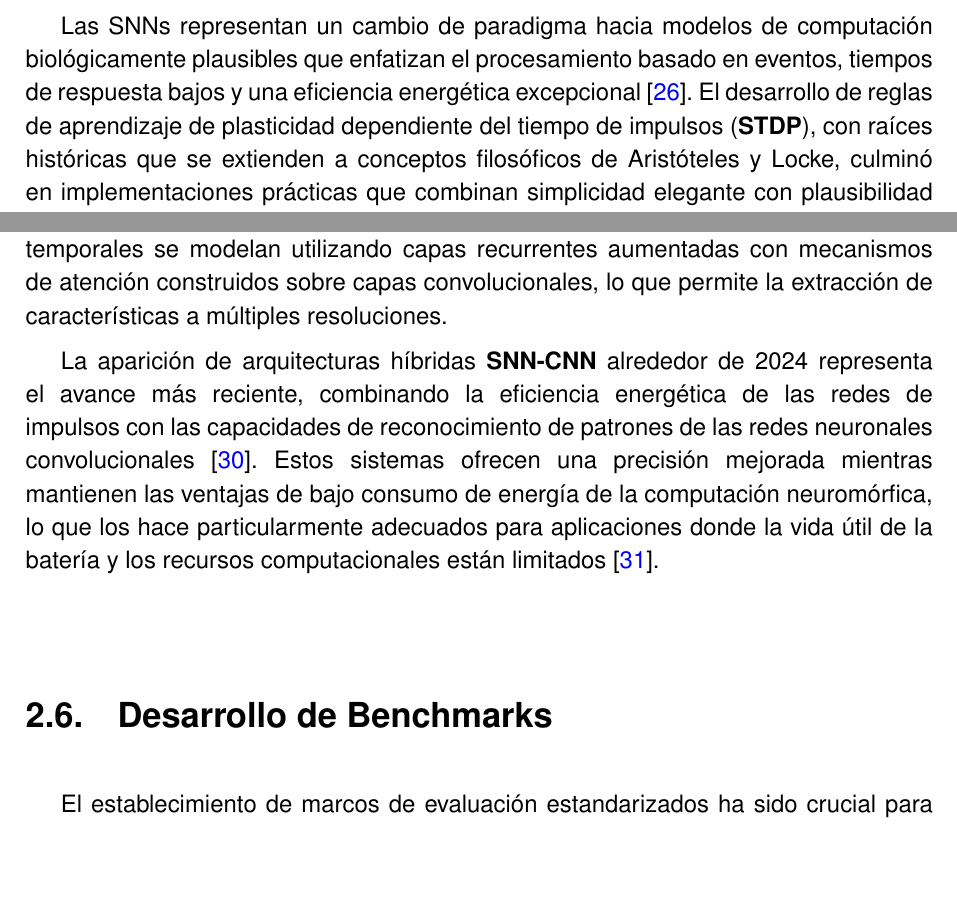
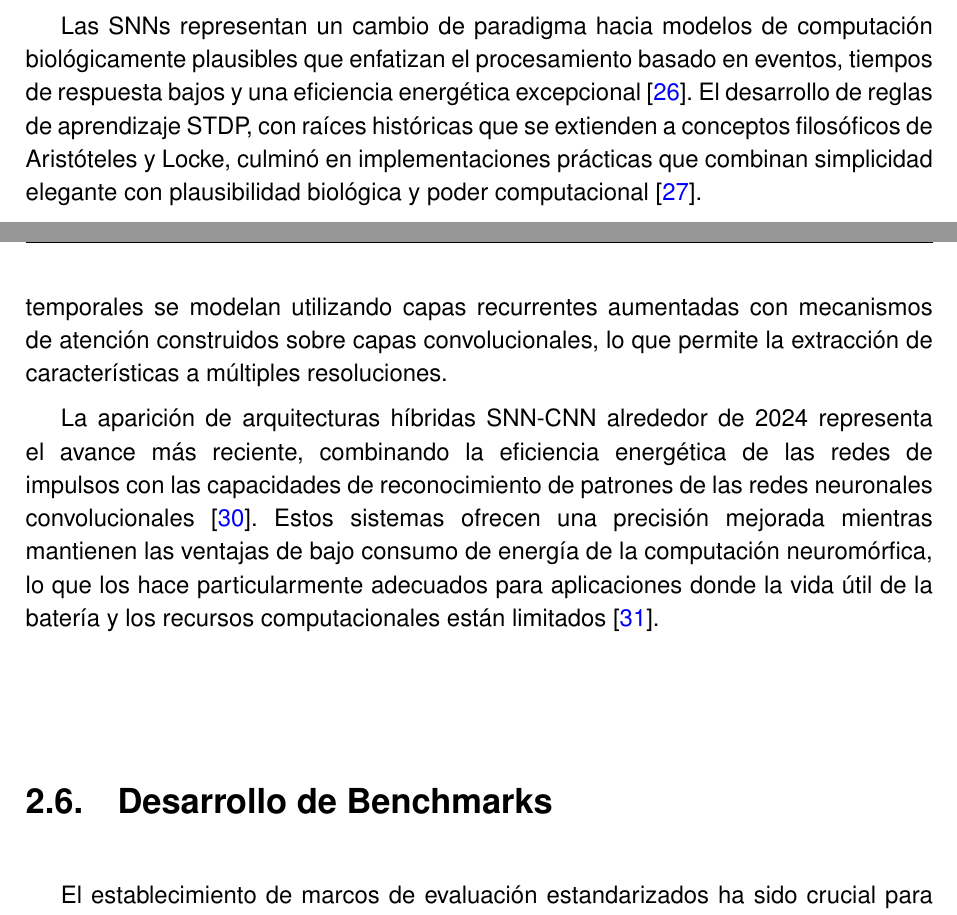
Before and after one commit to JGS9515/tfm_doc, a LaTeX thesis (main.tex, which reads Capitulos/3-Fundamentos y Estado del Arte/3.5-SNN.tex): two parts of pages 29 and 30 of 78, joined at a grey line, cut so that both start at the same text, the shorter picture padded with empty space. Compiled offline with pdfLaTeX.

Commit message:
Remove bold formatting from SNN terms in tex file
Eliminated unnecessary bold formatting from 'STDP' and 'SNN-CNN' terms in the 3.5-SNN.tex file for consistency and improved readability.

```diff
--- a/Capitulos/3-Fundamentos y Estado del Arte/3.5-SNN.tex
+++ b/Capitulos/3-Fundamentos y Estado del Arte/3.5-SNN.tex
@@ -1,7 +1,7 @@
 \section{Redes neuronales de impulsos y computación neuromórfica}
 \subsection{Inspiración biológica y eficiencia energética}
 
-Las SNNs representan un cambio de paradigma hacia modelos de computación biológicamente plausibles que enfatizan el procesamiento basado en eventos, tiempos de respuesta bajos y una eficiencia energética excepcional \cite{maass_networks_1997}. El desarrollo de reglas de aprendizaje de plasticidad dependiente del tiempo de impulsos (\textbf{STDP}), con raíces históricas que se extienden a conceptos filosóficos de Aristóteles y Locke, culminó en implementaciones prácticas que combinan simplicidad elegante con plausibilidad biológica y poder computacional \cite{markram_history_2011}.
+Las SNNs representan un cambio de paradigma hacia modelos de computación biológicamente plausibles que enfatizan el procesamiento basado en eventos, tiempos de respuesta bajos y una eficiencia energética excepcional \cite{maass_networks_1997}. El desarrollo de reglas de aprendizaje STDP, con raíces históricas que se extienden a conceptos filosóficos de Aristóteles y Locke, culminó en implementaciones prácticas que combinan simplicidad elegante con plausibilidad biológica y poder computacional \cite{markram_history_2011}.
 
 Las implementaciones de hardware neuromórfico alrededor de 2011 permitieron el despliegue práctico de sistemas de detección de anomalías basados en SNNs con una eficiencia energética sin precedentes \cite{indiveri_neuromorphic_2011}.
 
@@ -9,4 +9,4 @@ Las implementaciones de hardware neuromórfico alrededor de 2011 permitieron el
 
 Los desarrollos recientes en aplicaciones de SNN para la detección de anomalías se han centrado en la detección robusta de anomalías de audio, donde los modelos multivariados de series temporales robustos a valores atípicos detectan sonidos anómalos previamente no vistos basados en datos de entrenamiento ruidosos \cite{lee_robust_2022}. Estos enfoques utilizan arquitecturas novedosas de redes neuronales profundas que aprenden dinámicas temporales a múltiples resoluciones mientras mantienen robustez frente a contaminaciones en el conjunto de datos de entrenamiento. Las dinámicas temporales se modelan utilizando capas recurrentes aumentadas con mecanismos de atención construidos sobre capas convolucionales, lo que permite la extracción de características a múltiples resoluciones.
 
-La aparición de arquitecturas híbridas \textbf{SNN-CNN} alrededor de 2024 representa el avance más reciente, combinando la eficiencia energética de las redes de impulsos con las capacidades de reconocimiento de patrones de las redes neuronales convolucionales \cite{sanaullah_hybrid_2024}. Estos sistemas ofrecen una precisión mejorada mientras mantienen las ventajas de bajo consumo de energía de la computación neuromórfica, lo que los hace particularmente adecuados para aplicaciones donde la vida útil de la batería y los recursos computacionales están limitados \cite{liu_sparsity-aware_2024}.
+La aparición de arquitecturas híbridas SNN-CNN alrededor de 2024 representa el avance más reciente, combinando la eficiencia energética de las redes de impulsos con las capacidades de reconocimiento de patrones de las redes neuronales convolucionales \cite{sanaullah_hybrid_2024}. Estos sistemas ofrecen una precisión mejorada mientras mantienen las ventajas de bajo consumo de energía de la computación neuromórfica, lo que los hace particularmente adecuados para aplicaciones donde la vida útil de la batería y los recursos computacionales están limitados \cite{liu_sparsity-aware_2024}.
```
